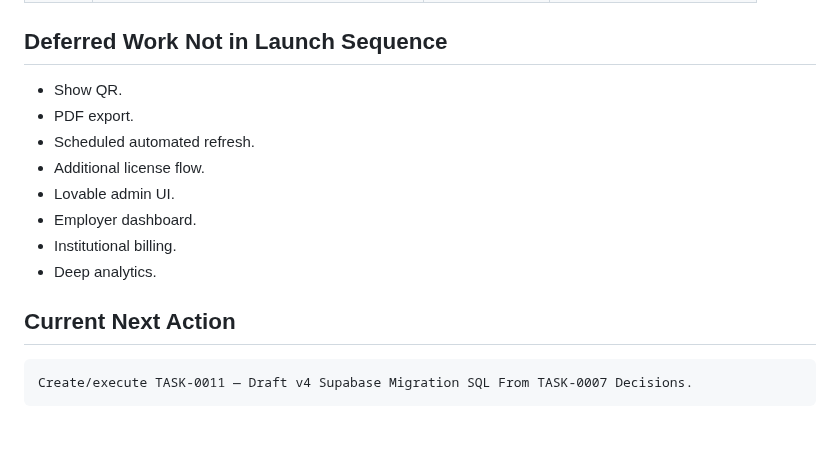
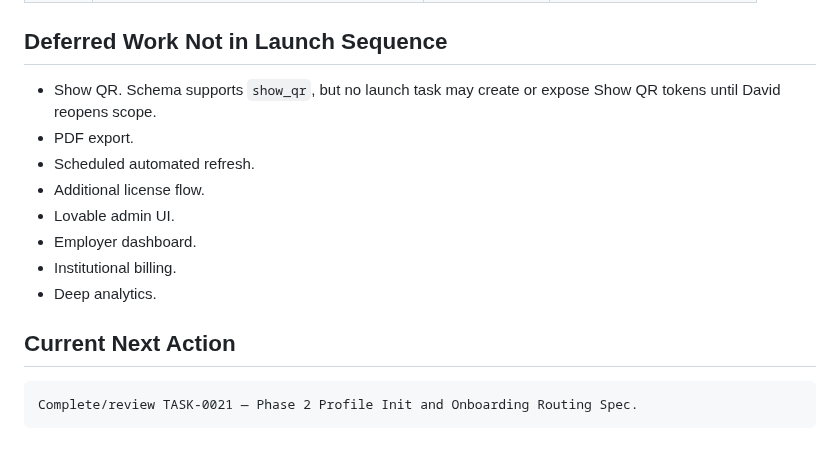
Before and after one commit to david-bloom/PassTo, a Markdown page: docs/tasks/MVP_LAUNCH_CRITICAL_BUILD_SEQUENCE.md, the part around one of its changes. Drawn GitHub-style.

````diff
--- a/docs/tasks/MVP_LAUNCH_CRITICAL_BUILD_SEQUENCE.md
+++ b/docs/tasks/MVP_LAUNCH_CRITICAL_BUILD_SEQUENCE.md
@@ -104,7 +107,7 @@ The sequence is designed to keep implementation moving while preserving the appr
 
 ## Deferred Work Not in Launch Sequence
 
-- Show QR.
+- Show QR. Schema supports `show_qr`, but no launch task may create or expose Show QR tokens until David reopens scope.
 - PDF export.
 - Scheduled automated refresh.
 - Additional license flow.
@@ -116,5 +119,5 @@ The sequence is designed to keep implementation moving while preserving the appr
 ## Current Next Action
 
 ```text
-Create/execute TASK-0011 — Draft v4 Supabase Migration SQL From TASK-0007 Decisions.
+Complete/review TASK-0021 — Phase 2 Profile Init and Onboarding Routing Spec.
 ```
````
Also changed, not shown: other parts of docs/tasks/MVP_LAUNCH_CRITICAL_BUILD_SEQUENCE.md (+19 -16 lines).
